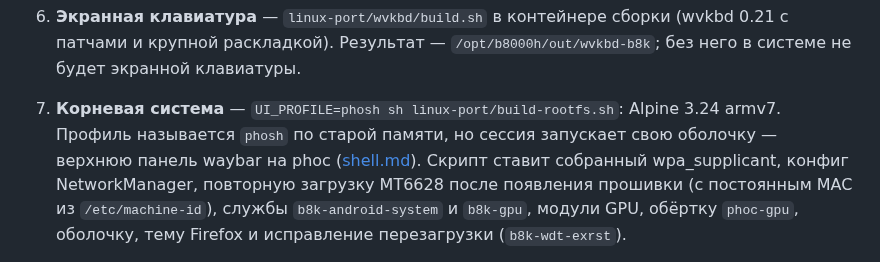
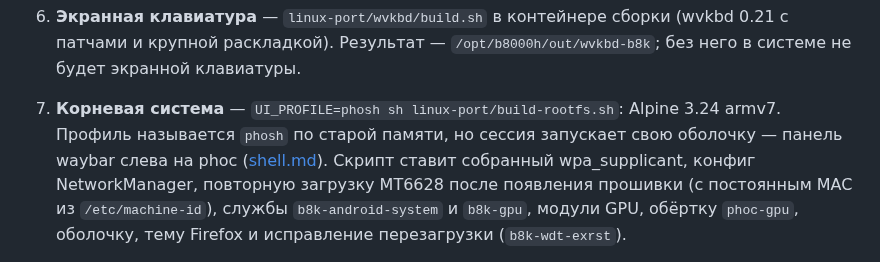
Before and after one commit to haltia-de/device-lenovo-b8000h, a Markdown page: docs/INSTALL.md, the part around the change. Rendered like a GitHub page.

```diff
--- a/docs/INSTALL.md
+++ b/docs/INSTALL.md
@@ -35,7 +35,7 @@
    `/opt/b8000h/out/wvkbd-b8k`; без него в системе не будет экранной клавиатуры.
 7. **Корневая система** — `UI_PROFILE=phosh sh linux-port/build-rootfs.sh`: Alpine 3.24
    armv7. Профиль называется `phosh` по старой памяти, но сессия запускает свою
-   оболочку — верхнюю панель waybar на phoc ([shell.md](shell.md)). Скрипт ставит
+   оболочку — панель waybar слева на phoc ([shell.md](shell.md)). Скрипт ставит
    собранный wpa_supplicant, конфиг NetworkManager, повторную загрузку MT6628 после
    появления прошивки (с постоянным MAC из `/etc/machine-id`), службы
    `b8k-android-system` и `b8k-gpu`, модули GPU, обёртку `phoc-gpu`, оболочку,
```
Also changed, not shown: README.md (+3 -3 lines), docs/shell.md (+3 -3 lines), docs/img/shell-firefox.png, 4 other files.
